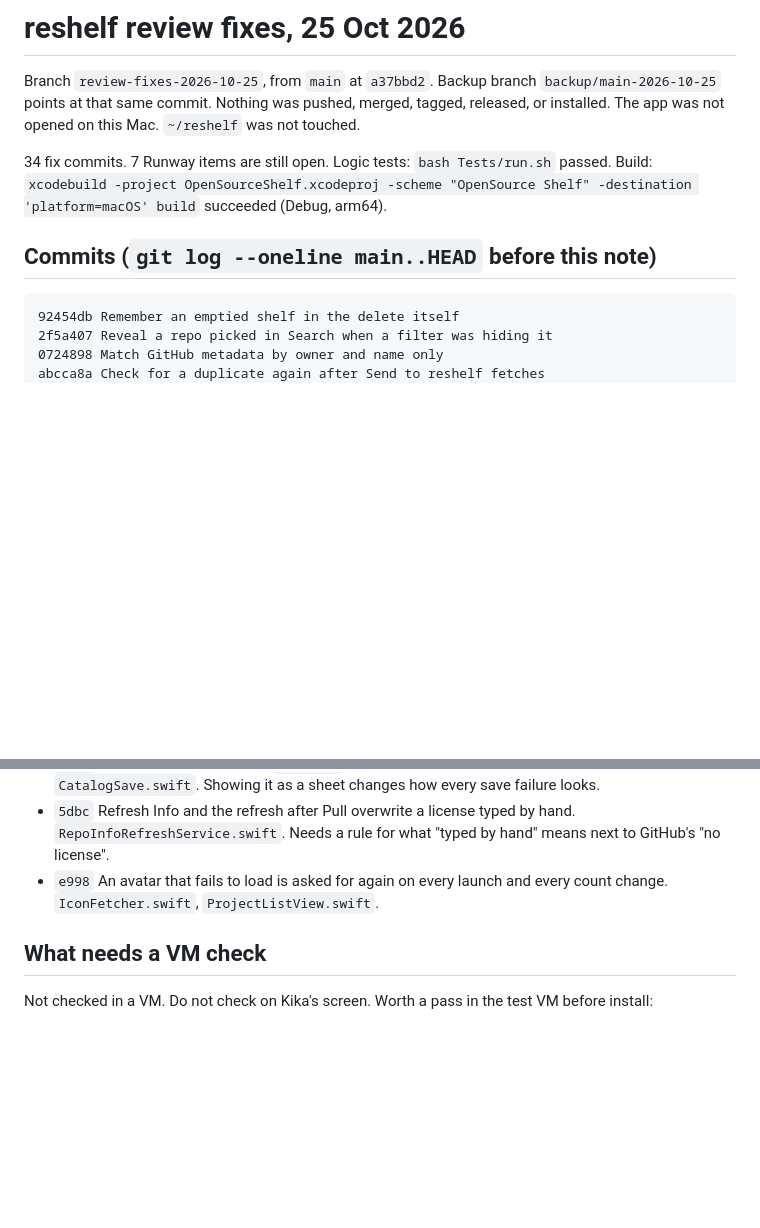
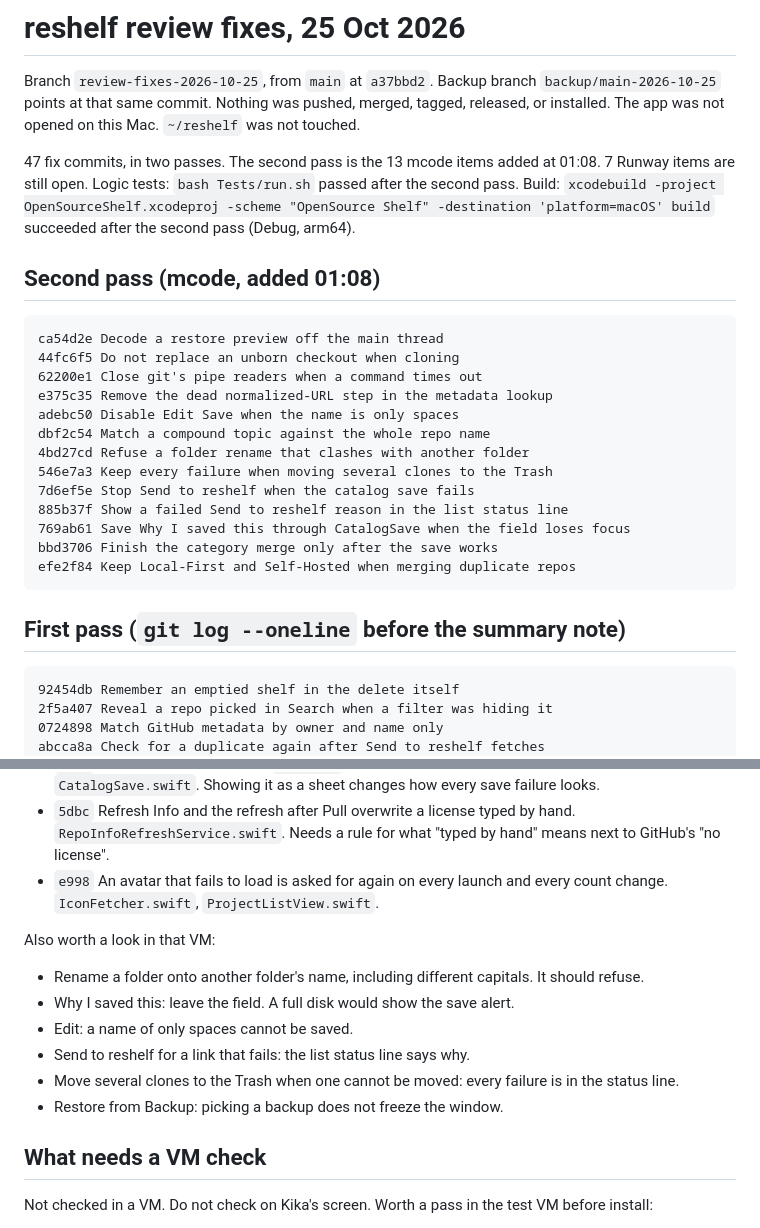
Before and after one commit to aka-kika/reshelf, a Markdown page: docs/GROK-REVIEW-FIXES-2026-10-25.md, 2 parts joined by grey strips. Rendered like a GitHub page; blank space fills up the shorter version.

Commit message:
Record the second review-fix pass
Adds the 13 mcode commits from 01:08. Seven Runway items are still open. Tests and the build passed after this pass.

````diff
--- a/docs/GROK-REVIEW-FIXES-2026-10-25.md
+++ b/docs/GROK-REVIEW-FIXES-2026-10-25.md
@@ -5,10 +5,28 @@ Backup branch `backup/main-2026-10-25` points at that same commit.
 Nothing was pushed, merged, tagged, released, or installed.
 The app was not opened on this Mac. `~/reshelf` was not touched.
 
-34 fix commits. 7 Runway items are still open. Logic tests: `bash Tests/run.sh` passed.
-Build: `xcodebuild -project OpenSourceShelf.xcodeproj -scheme "OpenSource Shelf" -destination 'platform=macOS' build` succeeded (Debug, arm64).
+47 fix commits, in two passes. The second pass is the 13 mcode items added at 01:08. 7 Runway items are still open. Logic tests: `bash Tests/run.sh` passed after the second pass.
+Build: `xcodebuild -project OpenSourceShelf.xcodeproj -scheme "OpenSource Shelf" -destination 'platform=macOS' build` succeeded after the second pass (Debug, arm64).
 
-## Commits (`git log --oneline main..HEAD` before this note)
+## Second pass (mcode, added 01:08)
+
+```
+ca54d2e Decode a restore preview off the main thread
+44fc6f5 Do not replace an unborn checkout when cloning
+62200e1 Close git's pipe readers when a command times out
+e375c35 Remove the dead normalized-URL step in the metadata lookup
+adebc50 Disable Edit Save when the name is only spaces
+dbf2c54 Match a compound topic against the whole repo name
+4bd27cd Refuse a folder rename that clashes with another folder
+546e7a3 Keep every failure when moving several clones to the Trash
+7d6ef5e Stop Send to reshelf when the catalog save fails
+885b37f Show a failed Send to reshelf reason in the list status line
+769ab61 Save Why I saved this through CatalogSave when the field loses focus
+bbd3706 Finish the category merge only after the save works
+efe2f84 Keep Local-First and Self-Hosted when merging duplicate repos
+```
+
+## First pass (`git log --oneline` before the summary note)
 
 ```
 92454db Remember an emptied shelf in the delete itself
@@ -61,6 +79,15 @@ These were not started. They are still on Runway. None of them is a product deci
 - `5dbc` Refresh Info and the refresh after Pull overwrite a license typed by hand. `RepoInfoRefreshService.swift`. Needs a rule for what "typed by hand" means next to GitHub's "no license".
 - `e998` An avatar that fails to load is asked for again on every launch and every count change. `IconFetcher.swift`, `ProjectListView.swift`.
 
+Also worth a look in that VM:
+
+- Rename a folder onto another folder's name, including different capitals. It should refuse.
+- Why I saved this: leave the field. A full disk would show the save alert.
+- Edit: a name of only spaces cannot be saved.
+- Send to reshelf for a link that fails: the list status line says why.
+- Move several clones to the Trash when one cannot be moved: every failure is in the status line.
+- Restore from Backup: picking a backup does not freeze the window.
+
 ## What needs a VM check
 
 Not checked in a VM. Do not check on Kika's screen. Worth a pass in the test VM before install:
````
